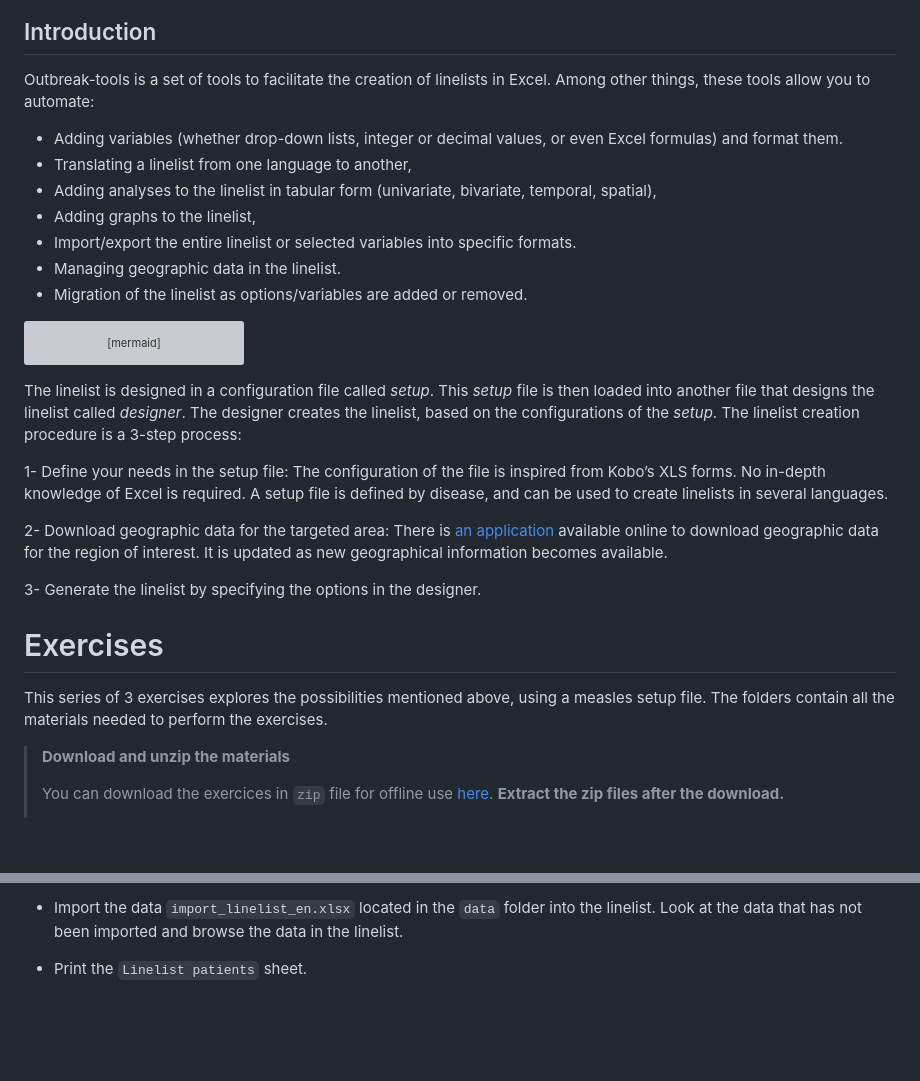
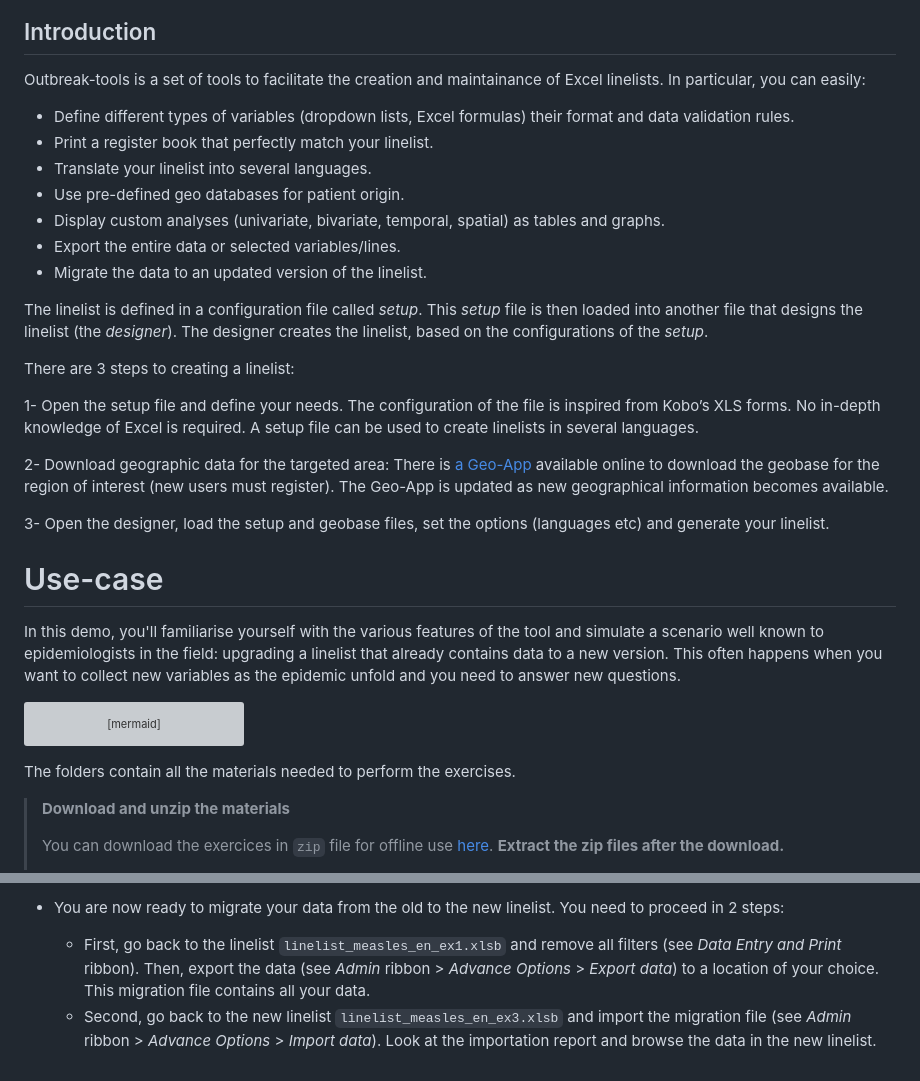
Before and after one commit to epicentre-msf/outbreak-tools-demo, a Markdown page: README.md, 2 parts joined by grey strips. Drawn GitHub-style; blank space fills up the shorter version; grey boxes are pictures that could not be loaded.

````diff
--- a/README.md
+++ b/README.md
@@ -22,19 +22,39 @@ linelist](https://github.com/epicentre-msf/outbreak-tools/raw/dev/src/imgs/dev_d
 
 ## Introduction
 
-Outbreak-tools is a set of tools to facilitate the creation of linelists
-in Excel. Among other things, these tools allow you to automate:
+Outbreak-tools is a set of tools to facilitate the creation and maintainance of Excel linelists.
+In particular, you can easily:
 
-- Adding variables (whether drop-down lists, integer or decimal values,
-  or even Excel formulas) and format them.
-- Translating a linelist from one language to another,
-- Adding analyses to the linelist in tabular form (univariate,
-  bivariate, temporal, spatial),
-- Adding graphs to the linelist,
-- Import/export the entire linelist or selected variables into specific
-  formats.
-- Managing geographic data in the linelist.
-- Migration of the linelist as options/variables are added or removed.
+- Define different types of variables (dropdown lists, Excel formulas) their format and data validation rules.
+- Print a register book that perfectly match your linelist.
+- Translate your linelist into several languages.
+- Use pre-defined geo databases for patient origin.
+- Display custom analyses (univariate,
+  bivariate, temporal, spatial) as tables and graphs.
+- Export the entire data or selected variables/lines.
+- Migrate the data to an updated version of the linelist.
+
+The linelist is defined in a configuration file called *setup*. This
+*setup* file is then loaded into another file that designs the linelist (the *designer*).
+The designer creates the linelist, based on the
+configurations of the *setup*.
+
+There are 3 steps to creating a linelist:
+
+1- Open the setup file and define your needs. The configuration of the file is
+inspired from Kobo’s XLS forms. No in-depth knowledge of Excel is
+required. A setup file can be used to create
+linelists in several languages.
+
+2- Download geographic data for the targeted area: There is [a Geo-App](https://reports.msf.net/secure/app/outbreak-tools-geoapp)
+available online to download the geobase for the region of interest (new users must register).
+The Geo-App is updated as new geographical information becomes available.
+
+3- Open the designer, load the setup and geobase files, set the options (languages etc) and generate your linelist.
+
+# Use-case
+
+In this demo, you'll familiarise yourself with the various features of the tool and simulate a scenario well known to epidemiologists in the field: upgrading a linelist that already contains data to a new version. This often happens when you want to collect new variables as the epidemic unfold and you need to answer new questions.
 
 ``` mermaid
 
@@ -52,29 +72,7 @@ F --> K[Linelist v.2]
 I --> K
 ```
 
-The linelist is designed in a configuration file called *setup*. This
-*setup* file is then loaded into another file that designs the linelist
-called *designer*. The designer creates the linelist, based on the
-configurations of the *setup*. The linelist creation procedure is a
-3-step process:
-
-1- Define your needs in the setup file: The configuration of the file is
-inspired from Kobo’s XLS forms. No in-depth knowledge of Excel is
-required. A setup file is defined by disease, and can be used to create
-linelists in several languages.
-
-2- Download geographic data for the targeted area: There is [an
-application](https://reports.msf.net/secure/app/outbreak-tools-geoapp)
-available online to download geographic data for the region of interest.
-It is updated as new geographical information becomes available.
-
-3- Generate the linelist by specifying the options in the designer.
-
-# Exercises
-
-This series of 3 exercises explores the possibilities mentioned above,
-using a measles setup file. The folders contain all the materials needed
-to perform the exercises.
+The folders contain all the materials needed to perform the exercises.
 
 <div>
 
@@ -215,6 +224,5 @@ the linelist.
 
-- Import the data `import_linelist_en.xlsx` located in the `data` folder
-  into the linelist. Look at the data that has not been imported and
-  browse the data in the linelist.
-
-- Print the `Linelist patients` sheet.
+- You are now ready to migrate your data from the old to the new linelist. You need to proceed in 2 steps:
+  - First, go back to the linelist `linelist_measles_en_ex1.xlsb` and remove all filters (see *Data Entry and Print* ribbon). Then, export the data (see *Admin* ribbon > *Advance Options* > *Export data*) to a location of your choice. This migration file contains all your data.
+  - Second, go back to the new linelist `linelist_measles_en_ex3.xlsb` and import the migration file (see *Admin* ribbon > *Advance Options* > *Import data*).
+Look at the importation report and browse the data in the new linelist.
````
Also changed, not shown: other parts of README.md (+46 -35 lines).
